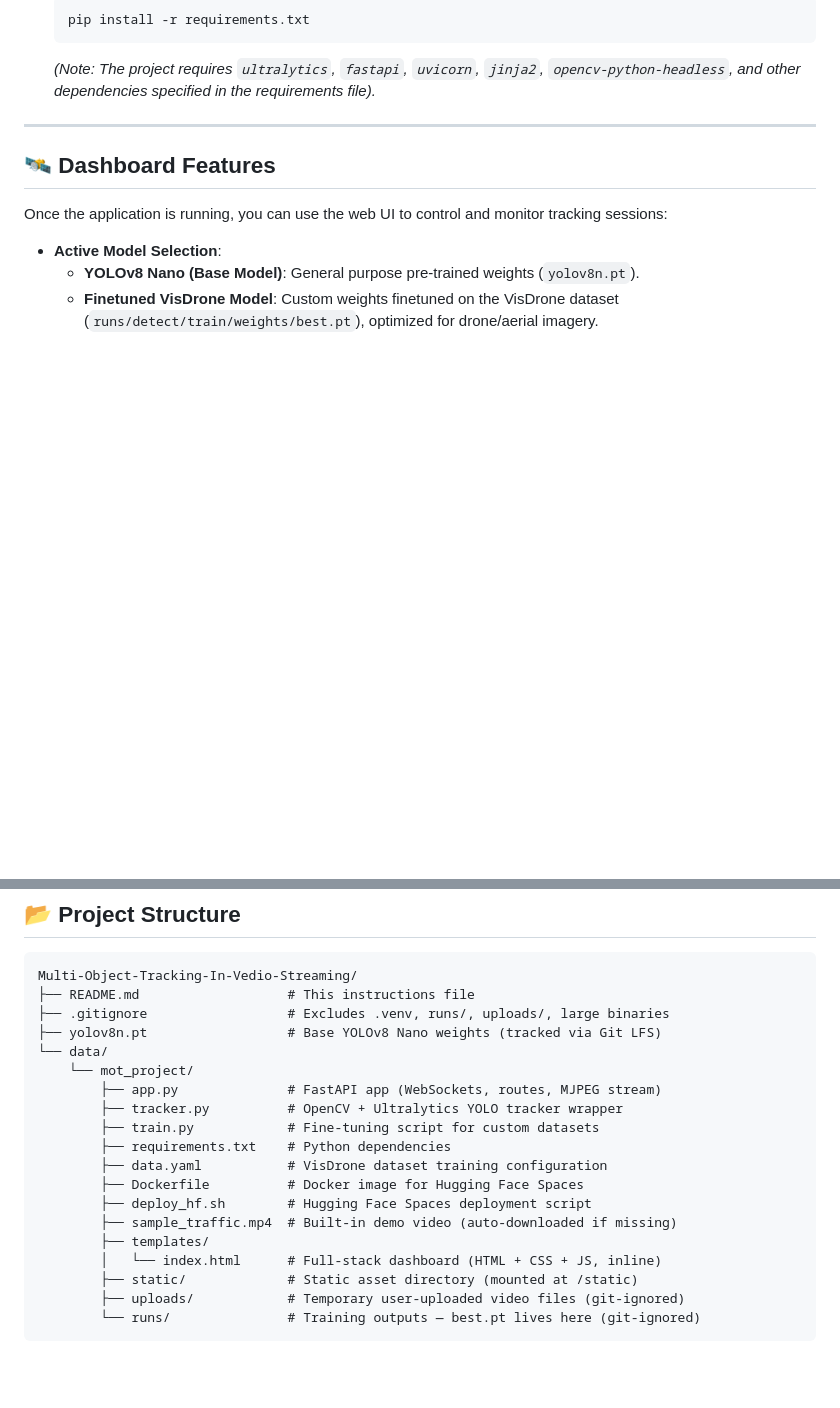
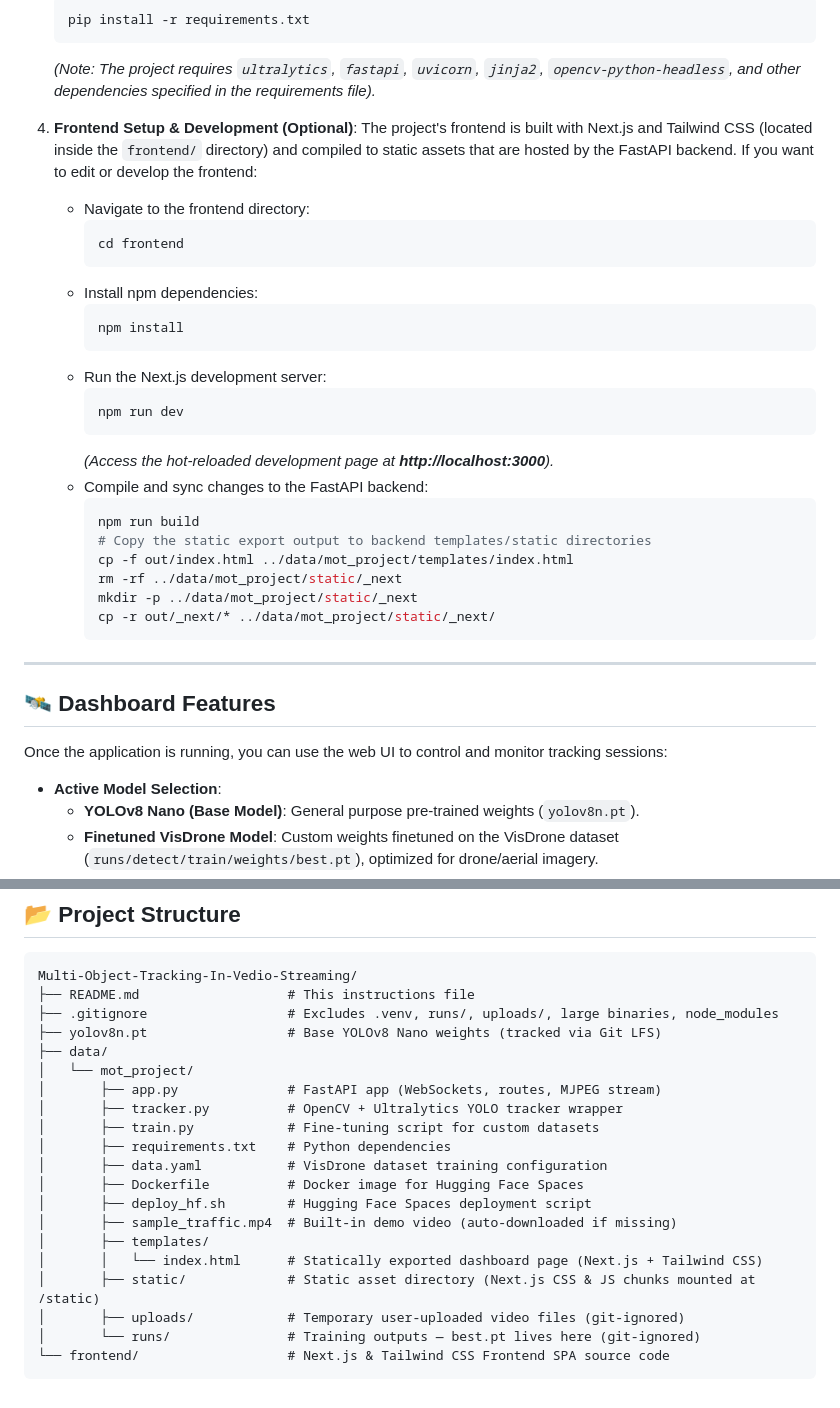
Before and after one commit to Anubhab-Dev/Multi-Object-Tracking-In-Vedio-Streaming, a Markdown page: README.md, 2 parts joined by grey strips. GitHub-like rendering; blank space fills up the shorter version.

Commit message:
docs: update documentation to reflect Next.js and Tailwind CSS frontend migration

````diff
--- a/README.md
+++ b/README.md
@@ -57,6 +57,32 @@ If you need to re-create the virtual environment or run this project on another
    pip install -r requirements.txt
    ```
    *(Note: The project requires `ultralytics`, `fastapi`, `uvicorn`, `jinja2`, `opencv-python-headless`, and other dependencies specified in the requirements file).*
+
+4. **Frontend Setup & Development (Optional)**:
+   The project's frontend is built with Next.js and Tailwind CSS (located inside the `frontend/` directory) and compiled to static assets that are hosted by the FastAPI backend.
+   If you want to edit or develop the frontend:
+   * Navigate to the frontend directory:
+     ```bash
+     cd frontend
+     ```
+   * Install npm dependencies:
+     ```bash
+     npm install
+     ```
+   * Run the Next.js development server:
+     ```bash
+     npm run dev
+     ```
+     *(Access the hot-reloaded development page at **http://localhost:3000**).*
+   * Compile and sync changes to the FastAPI backend:
+     ```bash
+     npm run build
+     # Copy the static export output to backend templates/static directories
+     cp -f out/index.html ../data/mot_project/templates/index.html
+     rm -rf ../data/mot_project/static/_next
+     mkdir -p ../data/mot_project/static/_next
+     cp -r out/_next/* ../data/mot_project/static/_next/
+     ```
 
 ---
 
@@ -124,21 +150,22 @@ This script will:
 ```
 Multi-Object-Tracking-In-Vedio-Streaming/
 ├── README.md                   # This instructions file
-├── .gitignore                  # Excludes .venv, runs/, uploads/, large binaries
+├── .gitignore                  # Excludes .venv, runs/, uploads/, large binaries, node_modules
 ├── yolov8n.pt                  # Base YOLOv8 Nano weights (tracked via Git LFS)
-└── data/
-    └── mot_project/
-        ├── app.py              # FastAPI app (WebSockets, routes, MJPEG stream)
-        ├── tracker.py          # OpenCV + Ultralytics YOLO tracker wrapper
-        ├── train.py            # Fine-tuning script for custom datasets
-        ├── requirements.txt    # Python dependencies
-        ├── data.yaml           # VisDrone dataset training configuration
-        ├── Dockerfile          # Docker image for Hugging Face Spaces
-        ├── deploy_hf.sh        # Hugging Face Spaces deployment script
-        ├── sample_traffic.mp4  # Built-in demo video (auto-downloaded if missing)
-        ├── templates/
-        │   └── index.html      # Full-stack dashboard (HTML + CSS + JS, inline)
-        ├── static/             # Static asset directory (mounted at /static)
-        ├── uploads/            # Temporary user-uploaded video files (git-ignored)
-        └── runs/               # Training outputs — best.pt lives here (git-ignored)
+├── data/
+│   └── mot_project/
+│       ├── app.py              # FastAPI app (WebSockets, routes, MJPEG stream)
+│       ├── tracker.py          # OpenCV + Ultralytics YOLO tracker wrapper
+│       ├── train.py            # Fine-tuning script for custom datasets
+│       ├── requirements.txt    # Python dependencies
+│       ├── data.yaml           # VisDrone dataset training configuration
+│       ├── Dockerfile          # Docker image for Hugging Face Spaces
+│       ├── deploy_hf.sh        # Hugging Face Spaces deployment script
+│       ├── sample_traffic.mp4  # Built-in demo video (auto-downloaded if missing)
+│       ├── templates/
+│       │   └── index.html      # Statically exported dashboard page (Next.js + Tailwind CSS)
+│       ├── static/             # Static asset directory (Next.js CSS & JS chunks mounted at /static)
+│       ├── uploads/            # Temporary user-uploaded video files (git-ignored)
+│       └── runs/               # Training outputs — best.pt lives here (git-ignored)
+└── frontend/                   # Next.js & Tailwind CSS Frontend SPA source code
 ```
````
Also changed, not shown: DETAILED_PROJECT_OVERVIEW.md (+51 -47 lines), PROJECT_OVERVIEW.md (+12 -9 lines).
